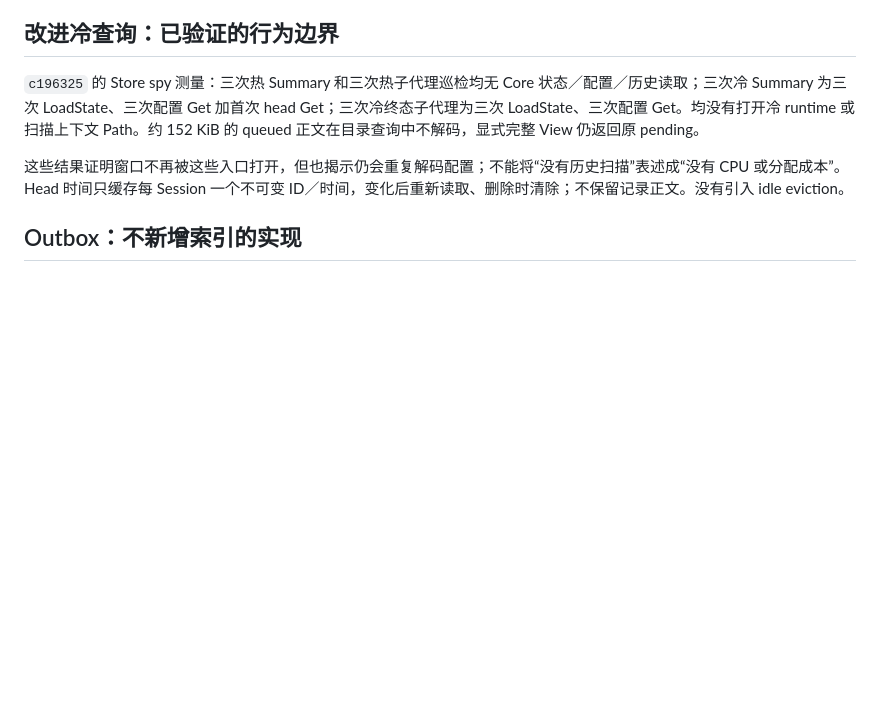
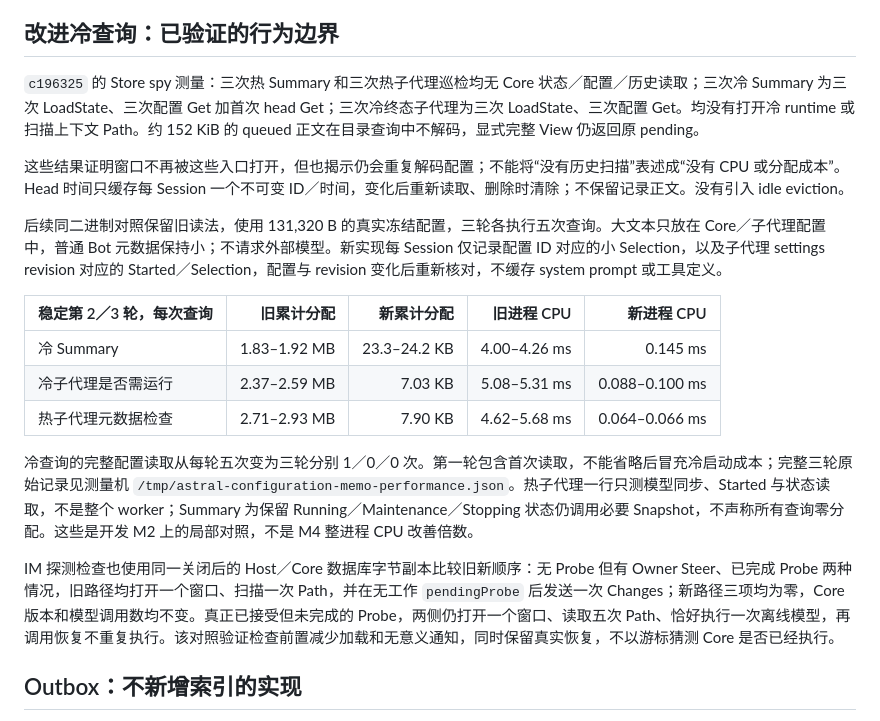
Before and after one commit to oines/astral, a Markdown page: docs/performance-host-2026-11.md, the part around the change. GitHub-like rendering; blank space fills up the shorter version.

Commit message:
docs: record same-data configuration and probe comparisons

```diff
--- a/docs/performance-host-2026-11.md
+++ b/docs/performance-host-2026-11.md
@@ -69,6 +69,18 @@
 `c196325` 的 Store spy 测量：三次热 Summary 和三次热子代理巡检均无 Core 状态／配置／历史读取；三次冷 Summary 为三次 LoadState、三次配置 Get 加首次 head Get；三次冷终态子代理为三次 LoadState、三次配置 Get。均没有打开冷 runtime 或扫描上下文 Path。约 152 KiB 的 queued 正文在目录查询中不解码，显式完整 View 仍返回原 pending。
 
 这些结果证明窗口不再被这些入口打开，但也揭示仍会重复解码配置；不能将“没有历史扫描”表述成“没有 CPU 或分配成本”。Head 时间只缓存每 Session 一个不可变 ID／时间，变化后重新读取、删除时清除；不保留记录正文。没有引入 idle eviction。
+
+后续同二进制对照保留旧读法，使用 131,320 B 的真实冻结配置，三轮各执行五次查询。大文本只放在 Core／子代理配置中，普通 Bot 元数据保持小；不请求外部模型。新实现每 Session 仅记录配置 ID 对应的小 Selection，以及子代理 settings revision 对应的 Started／Selection，配置与 revision 变化后重新核对，不缓存 system prompt 或工具定义。
+
+| 稳定第 2／3 轮，每次查询 | 旧累计分配 | 新累计分配 | 旧进程 CPU | 新进程 CPU |
+| --- | ---: | ---: | ---: | ---: |
+| 冷 Summary | 1.83–1.92 MB | 23.3–24.2 KB | 4.00–4.26 ms | 0.145 ms |
+| 冷子代理是否需运行 | 2.37–2.59 MB | 7.03 KB | 5.08–5.31 ms | 0.088–0.100 ms |
+| 热子代理元数据检查 | 2.71–2.93 MB | 7.90 KB | 4.62–5.68 ms | 0.064–0.066 ms |
+
+冷查询的完整配置读取从每轮五次变为三轮分别 1／0／0 次。第一轮包含首次读取，不能省略后冒充冷启动成本；完整三轮原始记录见测量机 `/tmp/astral-configuration-memo-performance.json`。热子代理一行只测模型同步、Started 与状态读取，不是整个 worker；Summary 为保留 Running／Maintenance／Stopping 状态仍调用必要 Snapshot，不声称所有查询零分配。这些是开发 M2 上的局部对照，不是 M4 整进程 CPU 改善倍数。
+
+IM 探测检查也使用同一关闭后的 Host／Core 数据库字节副本比较旧新顺序：无 Probe 但有 Owner Steer、已完成 Probe 两种情况，旧路径均打开一个窗口、扫描一次 Path，并在无工作 `pendingProbe` 后发送一次 Changes；新路径三项均为零，Core 版本和模型调用数均不变。真正已接受但未完成的 Probe，两侧仍打开一个窗口、读取五次 Path、恰好执行一次离线模型，再调用恢复不重复执行。该对照验证检查前置减少加载和无意义通知，同时保留真实恢复，不以游标猜测 Core 是否已经执行。
 
 ## Outbox：不新增索引的实现
 
```
